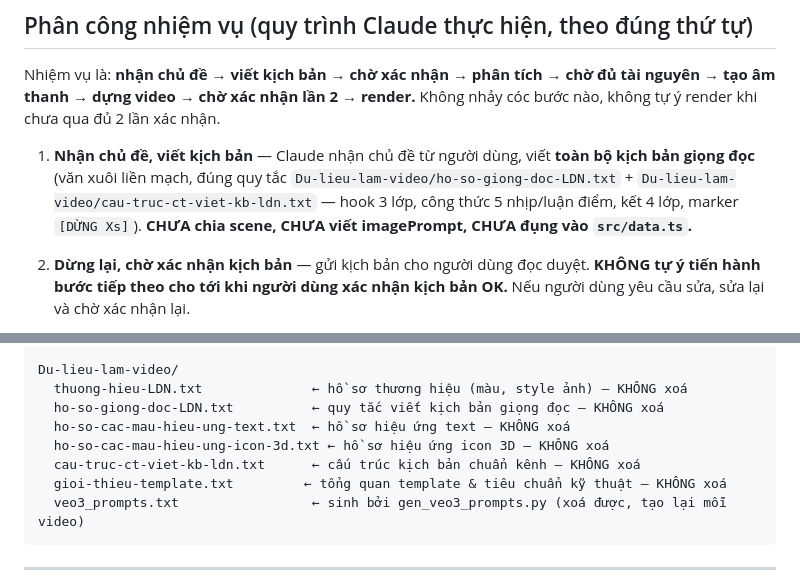
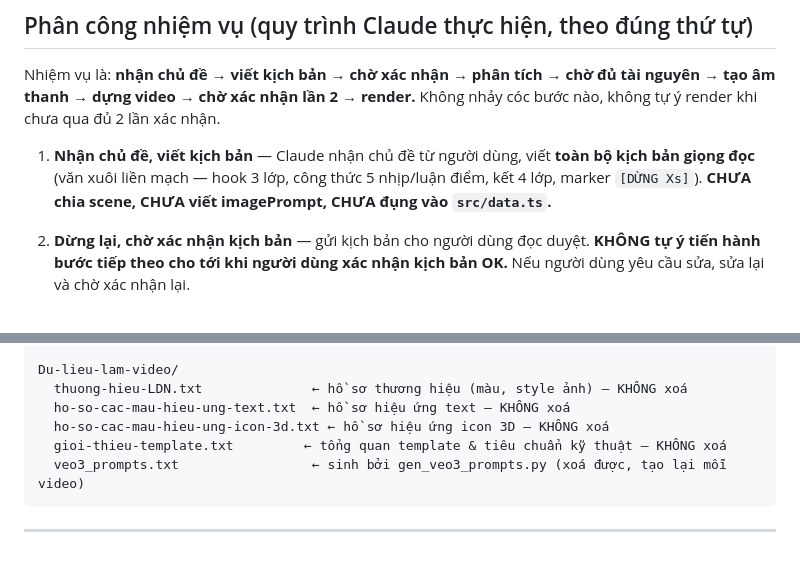
Before and after one commit to lkbvl03/ldn-N2, a Markdown page: CLAUDE.md, 2 parts joined by grey strips. Rendered like a GitHub page; blank space fills up the shorter version.

Commit message:
Remove references to deleted ho-so-giong-doc-LDN and cau-truc-ct-viet-kb-ldn from CLAUDE.md
Co-Authored-By: Claude Sonnet 5 <noreply@anthropic.com>
Claude-Session: https://claude.ai/code/session_013fS9XdqH1Vx32CbBwah5Sy

````diff
--- a/CLAUDE.md
+++ b/CLAUDE.md
@@ -26,9 +26,8 @@ chờ đủ tài nguyên → tạo âm thanh → dựng video → chờ xác nh
 Không nhảy cóc bước nào, không tự ý render khi chưa qua đủ 2 lần xác nhận.
 
 1. **Nhận chủ đề, viết kịch bản** — Claude nhận chủ đề từ người dùng, viết
-   **toàn bộ kịch bản giọng đọc** (văn xuôi liền mạch, đúng quy tắc
-   `Du-lieu-lam-video/ho-so-giong-doc-LDN.txt` + `Du-lieu-lam-video/cau-truc-ct-viet-kb-ldn.txt`
-   — hook 3 lớp, công thức 5 nhịp/luận điểm, kết 4 lớp, marker `[DỪNG Xs]`).
+   **toàn bộ kịch bản giọng đọc** (văn xuôi liền mạch — hook 3 lớp, công thức
+   5 nhịp/luận điểm, kết 4 lớp, marker `[DỪNG Xs]`).
    **CHƯA chia scene, CHƯA viết imagePrompt, CHƯA đụng vào `src/data.ts`.**
 
 2. **Dừng lại, chờ xác nhận kịch bản** — gửi kịch bản cho người dùng đọc
@@ -247,10 +246,8 @@ public/
 
 Du-lieu-lam-video/
   thuong-hieu-LDN.txt              ← hồ sơ thương hiệu (màu, style ảnh) — KHÔNG xoá
-  ho-so-giong-doc-LDN.txt          ← quy tắc viết kịch bản giọng đọc — KHÔNG xoá
   ho-so-cac-mau-hieu-ung-text.txt  ← hồ sơ hiệu ứng text — KHÔNG xoá
   ho-so-cac-mau-hieu-ung-icon-3d.txt ← hồ sơ hiệu ứng icon 3D — KHÔNG xoá
-  cau-truc-ct-viet-kb-ldn.txt      ← cấu trúc kịch bản chuẩn kênh — KHÔNG xoá
   gioi-thieu-template.txt         ← tổng quan template & tiêu chuẩn kỹ thuật — KHÔNG xoá
   veo3_prompts.txt                 ← sinh bởi gen_veo3_prompts.py (xoá được, tạo lại mỗi video)
 ```
````
